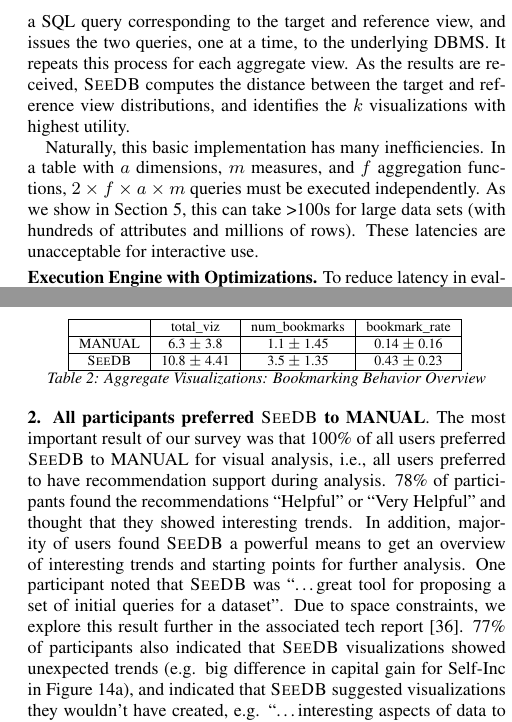
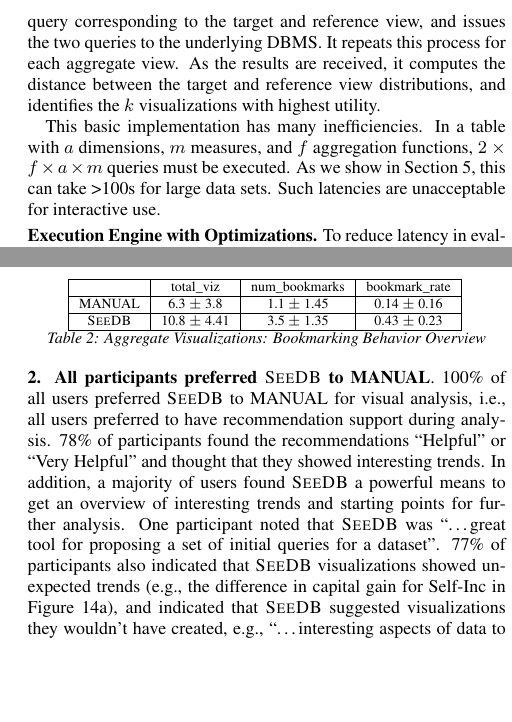
Before and after one commit to zwcode-cs/seedb, a LaTeX paper (full-paper/document.tex, which reads full-paper/architecture.tex, full-paper/user_study.tex): two parts of the columns of pages 4 and 11 of 12, joined at a grey line, cut so that both start at the same text, the shorter picture padded with empty space. Compiled offline with pdfLaTeX.

Commit message:
more space edits

```diff
--- a/full-paper/architecture.tex
+++ b/full-paper/architecture.tex
@@ -86,19 +86,19 @@
 For each aggregate view, it generates
 a SQL query corresponding to the target
 and reference view, and issues
-the two queries, one at a time, to the underlying DBMS.
+the two queries to the underlying DBMS.
 It repeats this process for each aggregate view.
-As the results are received, \SeeDB computes the
+As the results are received, it computes the
 distance between the target and reference view
 distributions, and identifies the $k$ visualizations
 with highest utility.
 
-Naturally, this basic implementation has many inefficiencies.
+This basic implementation has many inefficiencies.
 In a table with $a$ dimensions, $m$ measures, and $f$ aggregation functions,
-$2\times f \times a \times  m$ queries must be executed independently.
+$2\times f \times a \times  m$ queries must be executed.
 As we show in Section~\ref{sec:experiments}, this can take >100s for
-large data sets (with hundreds of attributes and millions of rows).
-These latencies are unacceptable for interactive use.
+ large data sets.
+Such latencies are unacceptable for interactive use.
 
 \stitle{Execution Engine with Optimizations.}
 To reduce latency in
--- a/full-paper/user_study.tex
+++ b/full-paper/user_study.tex
@@ -448,18 +448,18 @@
 % for aggregate visualizations.
 
 \stitle{2. All participants preferred \SeeDB to MANUAL}.
-The most important result of our survey was that 100\% of all users preferred \SeeDB to MANUAL for
+100\% of all users preferred \SeeDB to MANUAL for
 visual analysis, i.e., all users preferred to have recommendation support during analysis.
 78\% of participants found the recommendations ``Helpful'' or ``Very Helpful'' and thought that they
 showed interesting trends.
-In addition, majority of users found \SeeDB a powerful means to get an overview of interesting trends
+In addition, a majority of users found \SeeDB a powerful means to get an overview of interesting trends
 and starting points for further analysis.
 One participant noted that \SeeDB was ``\ldots great tool for proposing a set of initial queries for a dataset''.
-Due to space constraints, we explore this result further in the associated tech report~\cite{seedb-tr}.
-77\% of participants also indicated that \SeeDB visualizations showed unexpected trends (e.g. big difference
+%Due to space constraints, we explore this result further in the associated tech report~\cite{seedb-tr}.
+77\% of participants also indicated that \SeeDB visualizations showed unexpected trends (e.g., the difference
 in capital gain for Self-Inc in Figure \ref{fig:huhi}), and indicated that \SeeDB suggested visualizations
 they wouldn't have created,
-e.g. ``\ldots interesting aspects of data to compare. I don't think I would have checked those by myself.''.
+e.g., ``\ldots interesting aspects of data to compare. I don't think I would have checked those by myself.''.
 % To illustrate, Figure \ref{blah} \mpv{making these} shows two visualizations that were not generated by participants using MANUAL,
 % but were in fact recommended by \SeeDB\ {\it and} bookmarked as being interesting.
 %\papertext{An intriguing observation we made was that while some analysts liked having recommendations,
```
Also changed, not shown: full-paper/execution_engine.tex (+1 -1 lines), full-paper/architecture.tex (4 more changed lines).
